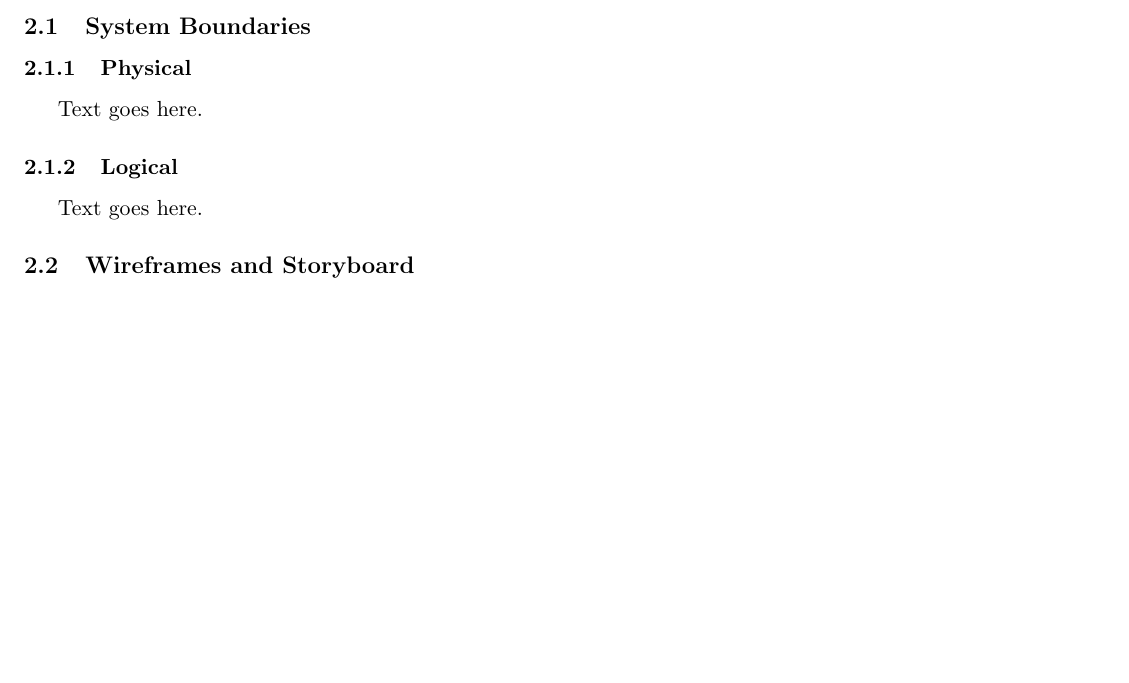
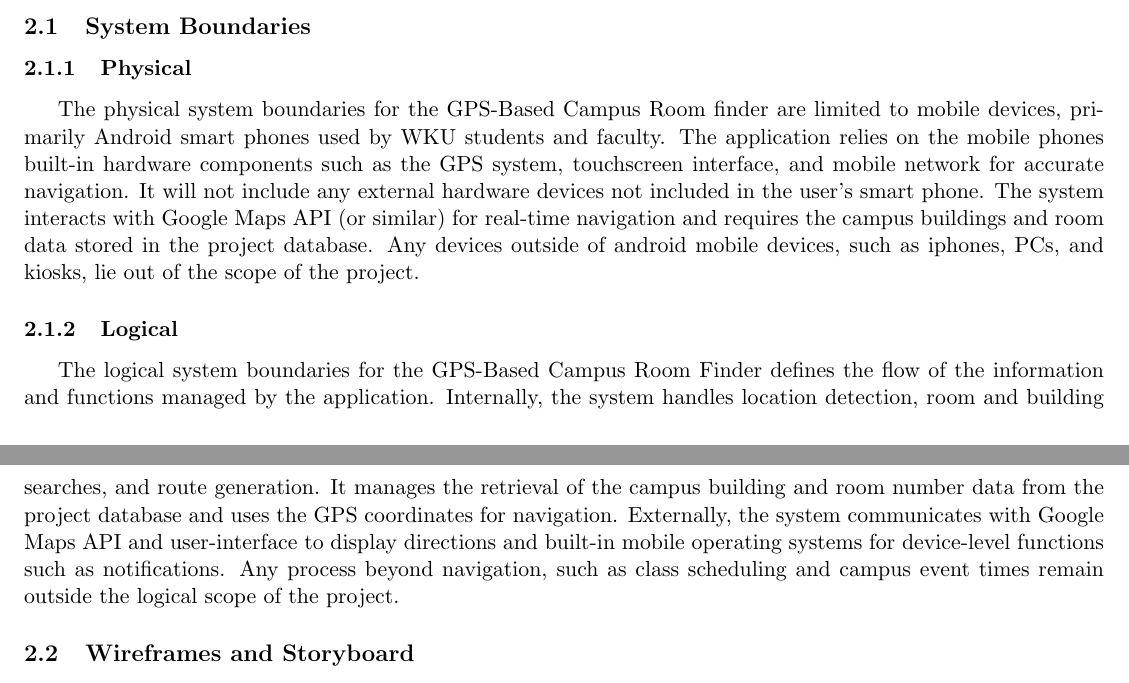
Before and after one commit to kadenhunt/TopperNav, a LaTeX document (docs/Organization & Technical docs/Technical Documentation.tex): part of page 7 of 11 before the commit and two parts of pages 7 and 8 of 11 after it, the two joined at a grey line, cut so that both start at the same text, the shorter picture padded with empty space. Compiled offline with pdfLaTeX.

Commit message:
Added physical and logical system boundaries

```diff
--- a/docs/Organization & Technical docs/Technical Documentation.tex
+++ b/docs/Organization & Technical docs/Technical Documentation.tex
@@ -256,7 +256,7 @@ The software we are using already are Google doc, TexLive, github, Android Studi
 \subsubsection{Physical}
 %100 words
 % Describe the Physical System Boundaries.
-Text goes here.
+The physical system boundaries for the GPS-Based Campus Room finder are limited to mobile devices, primarily Android smart phones used by WKU students and faculty. The application relies on the mobile phones built-in hardware components such as the GPS system, touchscreen interface, and mobile network for accurate navigation. It will not include any external hardware devices not included in the user's smart phone. The system interacts with Google Maps API (or similar) for real-time navigation and requires the campus buildings and room data stored in the project database. Any devices outside of android mobile devices, such as iphones, PCs, and kiosks, lie out of the scope of the project.
 
 %uncomment the section below when you're ready to insert an image
 %\begin{figure}[h!]
@@ -274,7 +274,7 @@ Text goes here.
 \subsubsection{Logical}
 %100 words
 % Describe the Logical System Boundaries.
-Text goes here.
+The logical system boundaries for the GPS-Based Campus Room Finder defines the flow of the information and functions managed by the application. Internally, the system handles location detection, room and building searches, and route generation. It manages the retrieval of the campus building and room number data from the project database and uses the GPS coordinates for navigation. Externally, the system communicates with Google Maps API and user-interface to display directions and built-in mobile operating systems for device-level functions such as notifications. Any process beyond navigation, such as class scheduling and campus event times remain outside the logical scope of the project.
 
 %uncomment the section below when you're ready to insert an image
 %\begin{figure}[h!]
```
Also changed, not shown: docs/Organization & Technical docs/Technical Documentation.pdf, 4 other files.
